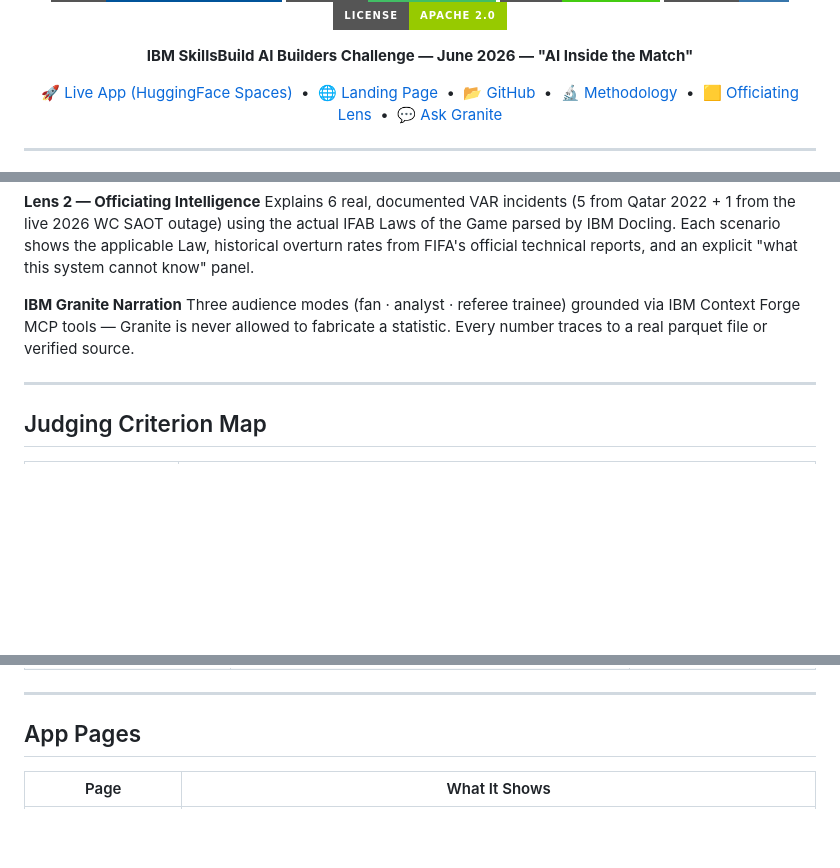
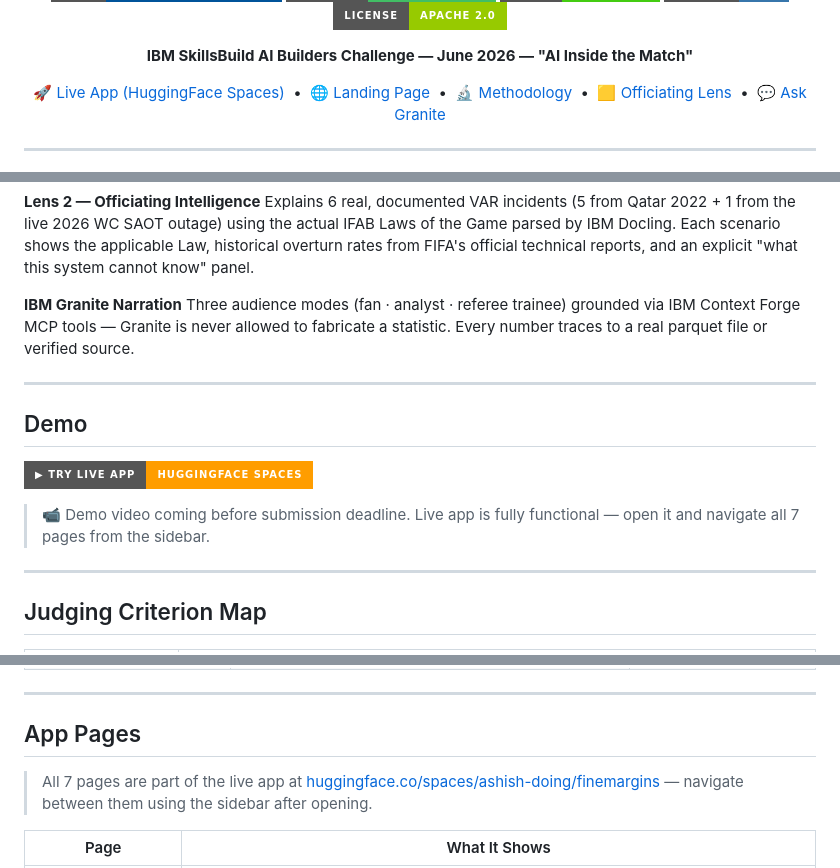
Before and after one commit to ashish-doing/finemargins, a Markdown page: README.md, 3 parts joined by grey strips. Rendered like a GitHub page; badges without logos; blank space fills up the shorter version.

Commit message:
readme: app pages cleanup, demo placeholder, green SVG, test table, lab section — home: methodology page link and expander

```diff
--- a/README.md
+++ b/README.md
@@ -36,7 +36,6 @@ pinned: false
 <p align="center">
   🚀 <a href="https://huggingface.co/spaces/ashish-doing/finemargins">Live App (HuggingFace Spaces)</a> &nbsp;•&nbsp;
   🌐 <a href="https://ashish-doing.github.io/finemargins">Landing Page</a> &nbsp;•&nbsp;
-  📂 <a href="https://github.com/ashish-doing/finemargins">GitHub</a> &nbsp;•&nbsp;
   🔬 <a href="https://huggingface.co/spaces/ashish-doing/finemargins/blob/main/app/pages/6_Methodology.py">Methodology</a> &nbsp;•&nbsp;
   🟨 <a href="https://huggingface.co/spaces/ashish-doing/finemargins">Officiating Lens</a> &nbsp;•&nbsp;
   💬 <a href="https://huggingface.co/spaces/ashish-doing/finemargins">Ask Granite</a>
@@ -60,6 +59,15 @@ Explains 6 real, documented VAR incidents (5 from Qatar 2022 + 1 from the live 2
 
 **IBM Granite Narration**
 Three audience modes (fan · analyst · referee trainee) grounded via IBM Context Forge MCP tools — Granite is never allowed to fabricate a statistic. Every number traces to a real parquet file or verified source.
+
+---
+
+## Demo
+
+[![FineMargins Live App](https://img.shields.io/badge/▶%20Try%20Live%20App-HuggingFace%20Spaces-FF9D00?style=for-the-badge)](https://huggingface.co/spaces/ashish-doing/finemargins)
+
+> 📹 Demo video coming before submission deadline. Live app is fully functional — open it and navigate all 7 pages from the sidebar.
+
 
 ---
 
@@ -93,5 +101,7 @@ Three audience modes (fan · analyst · referee trainee) grounded via IBM Contex
 
 ## App Pages
 
+> All 7 pages are part of the live app at [huggingface.co/spaces/ashish-doing/finemargins](https://huggingface.co/spaces/ashish-doing/finemargins) — navigate between them using the sidebar after opening.
+
 | Page | What It Shows |
 |---|---|
```
Also changed, not shown: other parts of README.md (+7 -7 lines).
